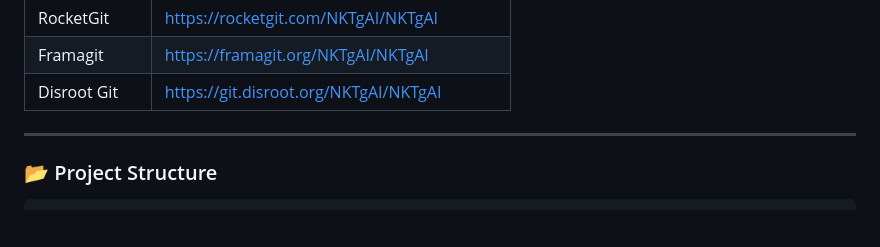
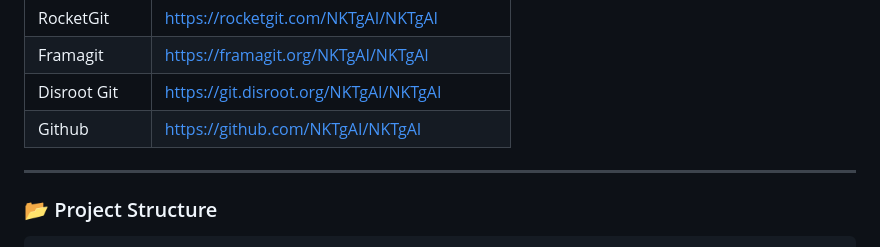
Before and after one commit to NKTgAI/NKTgAI, a Markdown page: README.md, the part around the change. Drawn GitHub-style; blank space fills up the shorter version.

```diff
--- a/README.md
+++ b/README.md
@@ -71,6 +71,7 @@ NKTg AI is officially distributed across multiple public source code hosting pla
 | RocketGit     | https://rocketgit.com/NKTgAI/NKTgAI |
 | Framagit      | https://framagit.org/NKTgAI/NKTgAI |
 | Disroot Git   | https://git.disroot.org/NKTgAI/NKTgAI |
+| Github        | https://github.com/NKTgAI/NKTgAI |
 
 ---
 
```
